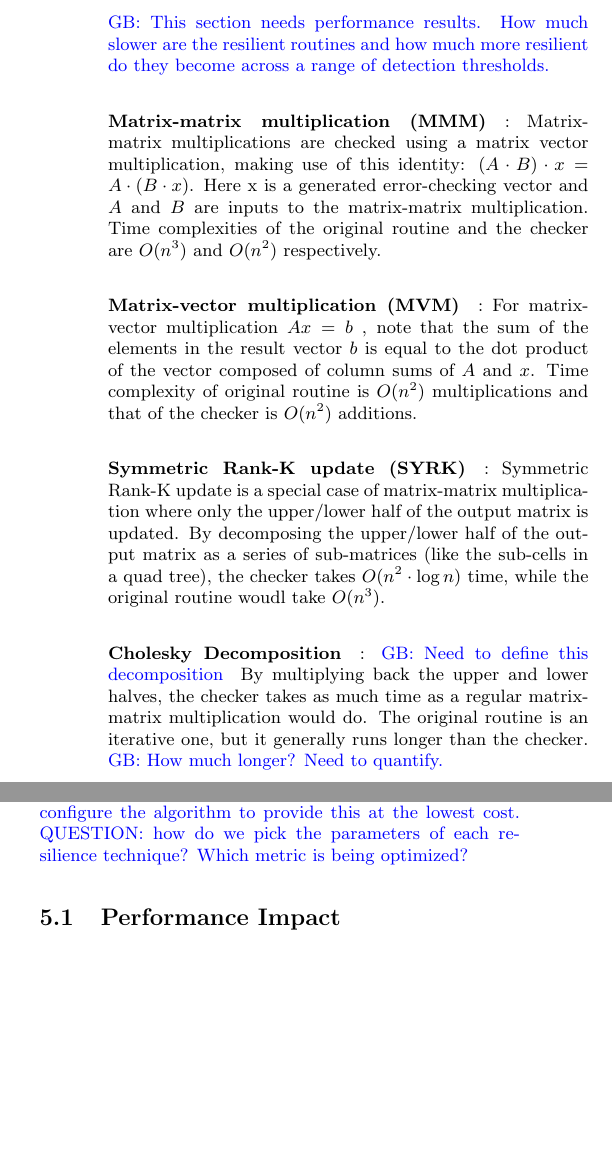
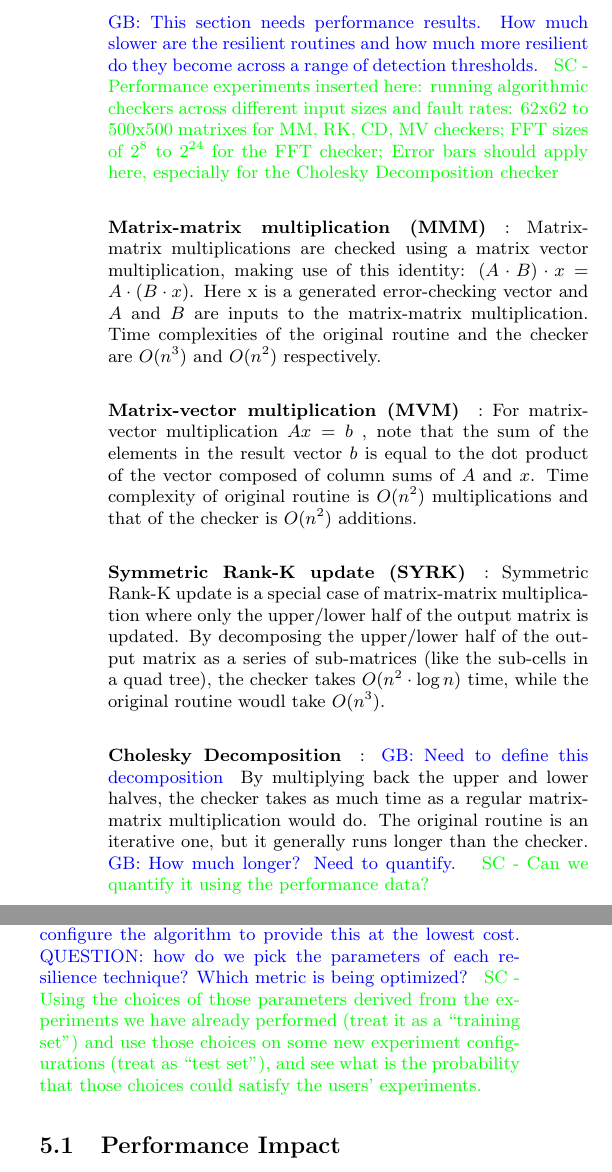
Before and after one commit to quadpixels/lbft_workinprogress, a LaTeX paper (paper.tex): two parts of the columns of pages 2 and 3 of 3, joined at a grey line, cut so that both start at the same text, the shorter picture padded with empty space. Compiled offline with pdfLaTeX.

Commit message:
Added two experiments-to-do

```diff
--- a/paper.tex
+++ b/paper.tex
@@ -91,6 +91,7 @@ An accurate N-Body integrator meant for high control over small systems, specifi
 \label{sec:res_tech:err_det:algo}
 
 \greg{This section needs performance results. How much slower are the resilient routines and how much more resilient do they become across a range of detection thresholds.}
+\sui{Performance experiments inserted here: running algorithmic checkers across different input sizes and fault rates: 62x62 to 500x500 matrixes for MM, RK, CD, MV checkers; FFT sizes of $2^8$ to $2^{24}$ for the FFT checker; Error bars should apply here, especially for the Cholesky Decomposition checker}
 
 \paragraph{Matrix-matrix multiplication (MMM)}:
 Matrix-matrix multiplications are checked using a matrix vector multiplication, making use of this identity: $(A \cdot B) \cdot x = A \cdot (B \cdot x)$. Here x is a generated error-checking vector and $A$ and $B$ are inputs to the matrix-matrix multiplication. Time complexities of the original routine and the checker are $O(n^3)$ and $O(n^2)$ respectively.
@@ -103,7 +104,7 @@ For matrix-vector multiplication $Ax=b$ , note that the sum of the elements in t
 Symmetric Rank-K update is a special case of matrix-matrix multiplication where only the upper/lower half of the output matrix is updated. By decomposing the upper/lower half of the output matrix as a series of sub-matrices (like the sub-cells in a quad tree), the checker takes $O(n^2 \cdot \log{n})$ time, while the original routine woudl take $O(n^3)$.
 
 \paragraph{Cholesky Decomposition}: \greg{Need to define this decomposition}
-By multiplying back the upper and lower halves, the checker takes as much time as a regular matrix-matrix multiplication would do. The original routine is an iterative one, but it generally runs longer than the checker. \greg{How much longer? Need to quantify.}
+By multiplying back the upper and lower halves, the checker takes as much time as a regular matrix-matrix multiplication would do. The original routine is an iterative one, but it generally runs longer than the checker. \greg{How much longer? Need to quantify.} \sui{Can we quantify it using the performance data?}
 
 \paragraph{Fast Fourier Transform (FFT)}:
 By using Parseval's Theorem, we can check the result of an FFT of width $n$ in $O(n)$ time. Time complexity of the original routine is $O(\log{n})$.
@@ -182,7 +183,7 @@ Experiment 2: Measure the cost of input backup and input recovery in our routine
 \section{Evaluation of Resilience Methodology}
 \label{sec:eval}
 
-\greg{This is the section where we put all the pieces together and present the experimental results on full applications. We should describe our main use-case here: user wants to achieve a given accuracy with a given probability and we configure the algorithm to provide this at the lowest cost. QUESTION: how do we pick the parameters of each resilience technique? Which metric is being optimized?}
+\greg{This is the section where we put all the pieces together and present the experimental results on full applications. We should describe our main use-case here: user wants to achieve a given accuracy with a given probability and we configure the algorithm to provide this at the lowest cost. QUESTION: how do we pick the parameters of each resilience technique? Which metric is being optimized?} \sui{Using the choices of those parameters derived from the experiments we have already performed (treat it as a ``training set'') and use those choices on some new experiment configurations (treat as ``test set''), and see what is the probability that those choices could satisfy the users' experiments.}
 
 \subsection{Performance Impact}
 \label{sec:eval:perf}
```
